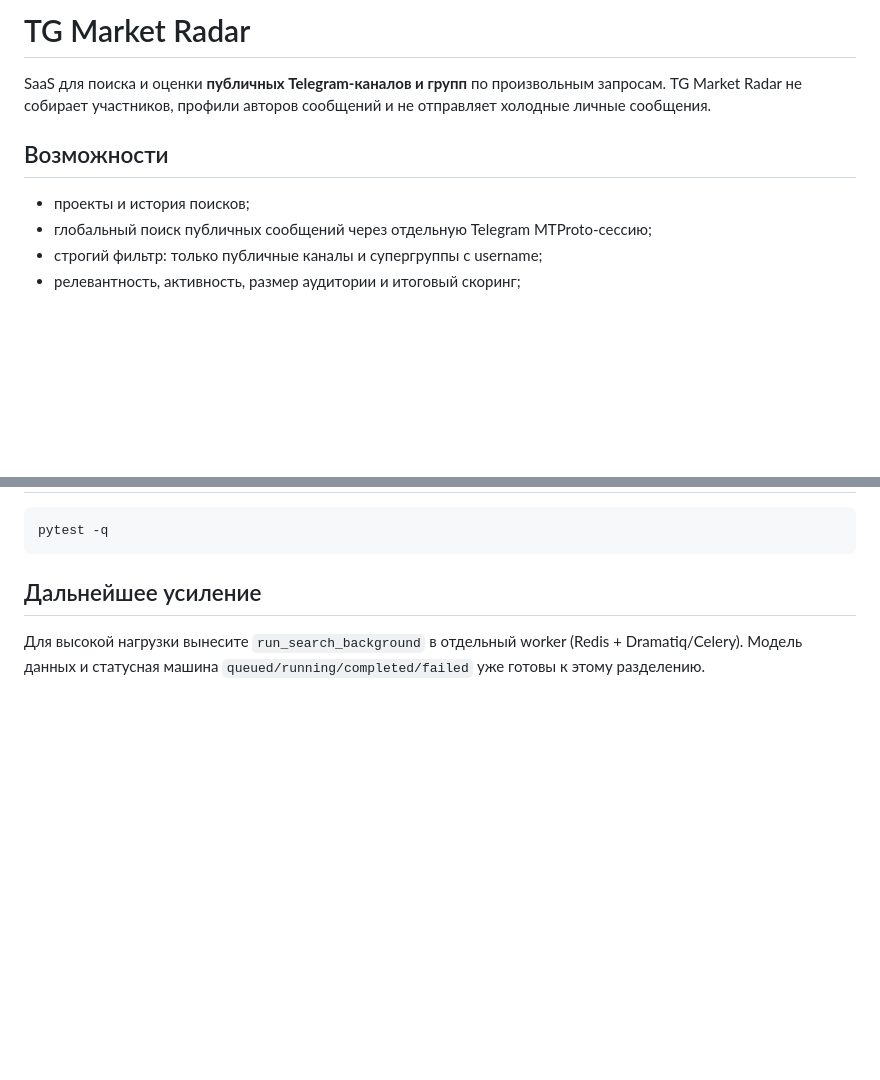
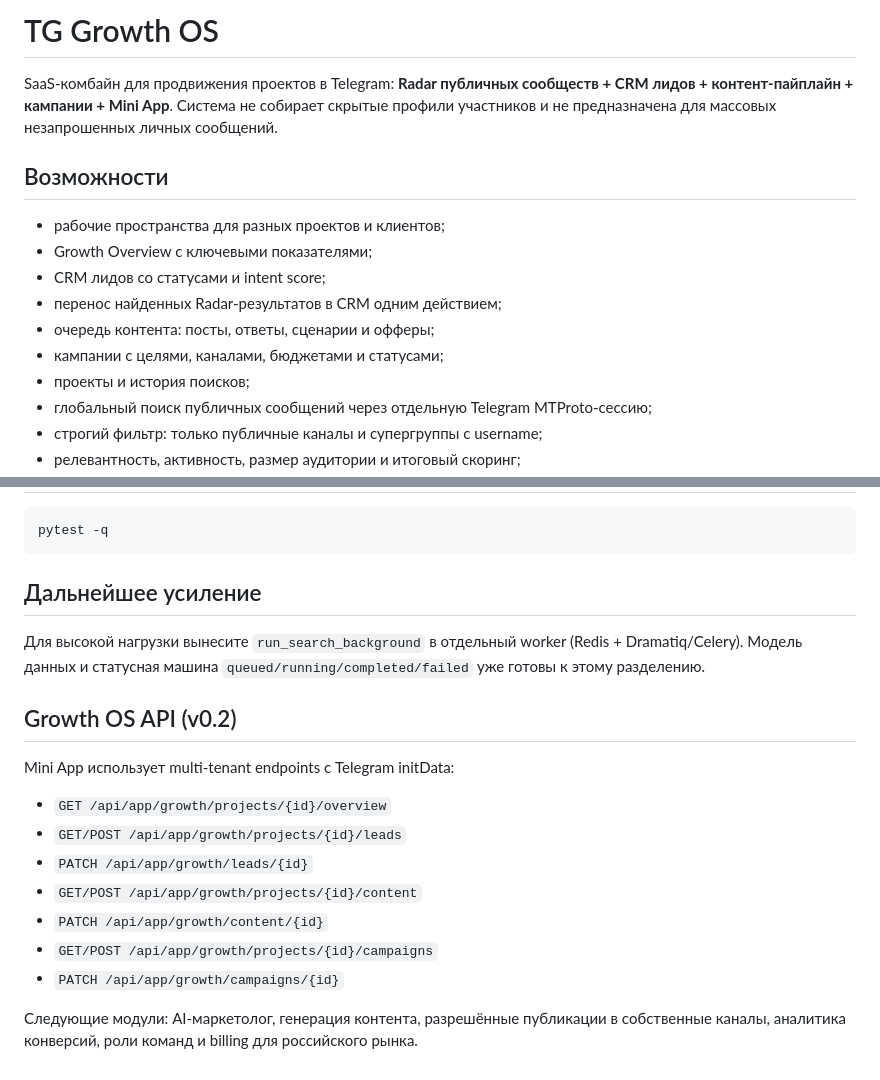
Before and after one commit to vovaromadin/telescope-saas, a Markdown page: README.md, 2 parts joined by grey strips. Rendered like a GitHub page; blank space fills up the shorter version.

Commit message:
docs: position project as TG Growth OS SaaS

```diff
--- a/README.md
+++ b/README.md
@@ -1,9 +1,15 @@
-# TG Market Radar
+# TG Growth OS
 
-SaaS для поиска и оценки **публичных Telegram-каналов и групп** по произвольным запросам. TG Market Radar не собирает участников, профили авторов сообщений и не отправляет холодные личные сообщения.
+SaaS-комбайн для продвижения проектов в Telegram: **Radar публичных сообществ + CRM лидов + контент-пайплайн + кампании + Mini App**. Система не собирает скрытые профили участников и не предназначена для массовых незапрошенных личных сообщений.
 
 ## Возможности
 
+- рабочие пространства для разных проектов и клиентов;
+- Growth Overview с ключевыми показателями;
+- CRM лидов со статусами и intent score;
+- перенос найденных Radar-результатов в CRM одним действием;
+- очередь контента: посты, ответы, сценарии и офферы;
+- кампании с целями, каналами, бюджетами и статусами;
 - проекты и история поисков;
 - глобальный поиск публичных сообщений через отдельную Telegram MTProto-сессию;
 - строгий фильтр: только публичные каналы и супергруппы с username;
@@ -102,3 +108,18 @@ pytest -q
 ## Дальнейшее усиление
 
 Для высокой нагрузки вынесите `run_search_background` в отдельный worker (Redis + Dramatiq/Celery). Модель данных и статусная машина `queued/running/completed/failed` уже готовы к этому разделению.
+
+
+## Growth OS API (v0.2)
+
+Mini App использует multi-tenant endpoints с Telegram initData:
+
+- `GET /api/app/growth/projects/{id}/overview`
+- `GET/POST /api/app/growth/projects/{id}/leads`
+- `PATCH /api/app/growth/leads/{id}`
+- `GET/POST /api/app/growth/projects/{id}/content`
+- `PATCH /api/app/growth/content/{id}`
+- `GET/POST /api/app/growth/projects/{id}/campaigns`
+- `PATCH /api/app/growth/campaigns/{id}`
+
+Следующие модули: AI-маркетолог, генерация контента, разрешённые публикации в собственные каналы, аналитика конверсий, роли команд и billing для российского рынка.
```
